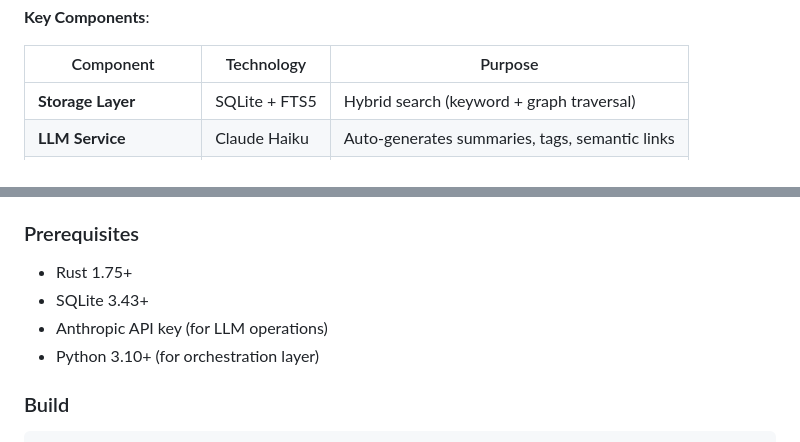
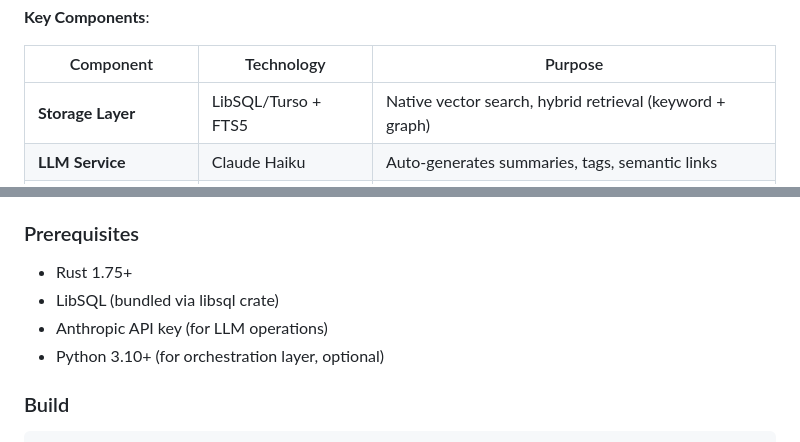
Before and after one commit to rand/mnemosyne, a Markdown page: README.md, 2 parts joined by grey strips. Rendered like a GitHub page.

```diff
--- a/README.md
+++ b/README.md
@@ -211,7 +211,7 @@ flowchart TD
 
 | Component | Technology | Purpose |
 |-----------|-----------|---------|
-| **Storage Layer** | SQLite + FTS5 | Hybrid search (keyword + graph traversal) |
+| **Storage Layer** | LibSQL/Turso + FTS5 | Native vector search, hybrid retrieval (keyword + graph) |
 | **LLM Service** | Claude Haiku | Auto-generates summaries, tags, semantic links |
 | **Namespace Detector** | Git-aware | Project context (global/project/session) |
 | **MCP Server** | Rust + Tokio | 8 OODA-aligned tools via JSON-RPC |
@@ -225,9 +225,9 @@ For detailed architecture documentation, see [ARCHITECTURE.md](ARCHITECTURE.md).
 ### Prerequisites
 
 - Rust 1.75+
-- SQLite 3.43+
+- LibSQL (bundled via libsql crate)
 - Anthropic API key (for LLM operations)
-- Python 3.10+ (for orchestration layer)
+- Python 3.10+ (for orchestration layer, optional)
 
 ### Build
 
```
Also changed, not shown: other parts of README.md (+1 -1 lines), ARCHITECTURE.md (+3 -0 lines), TURSO_MIGRATION.md (added, +294 -0 lines).
